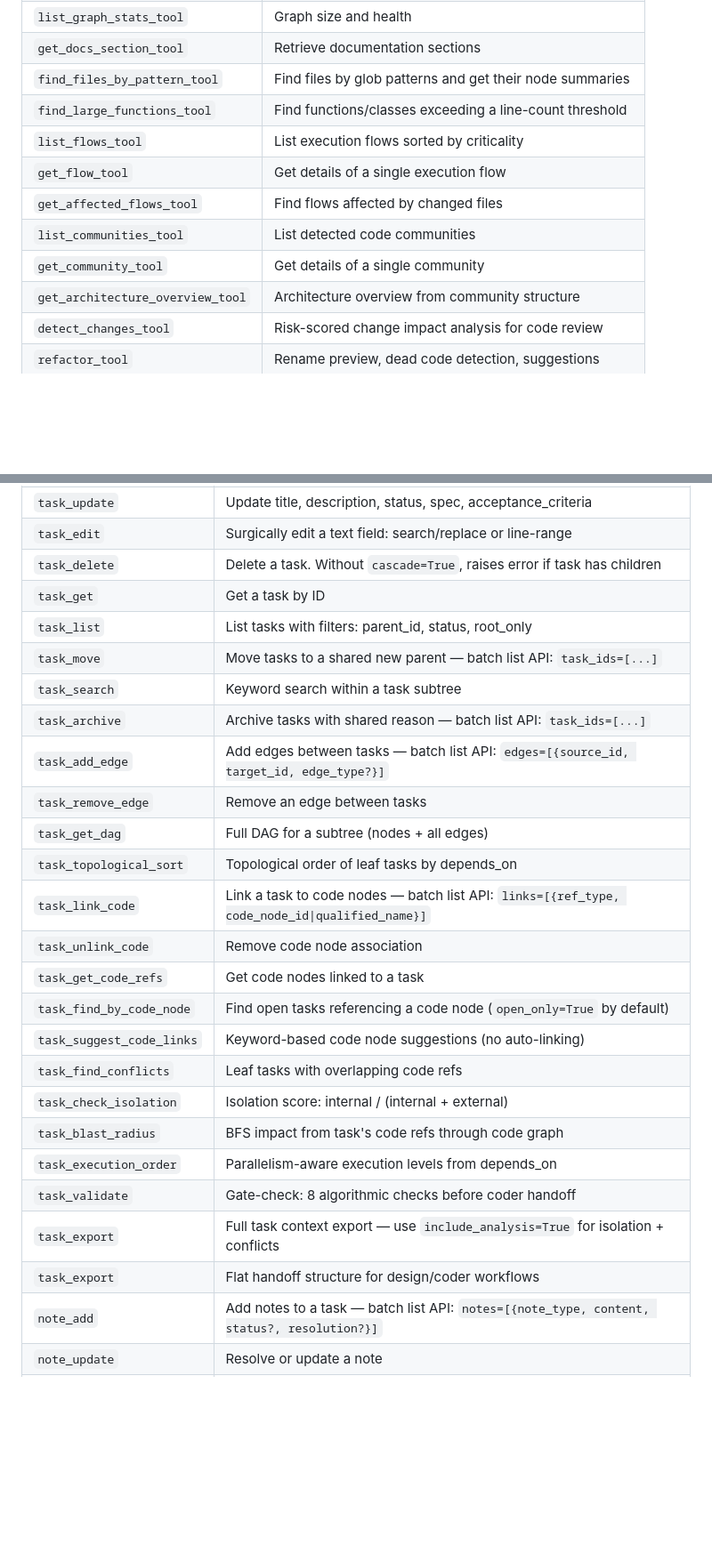
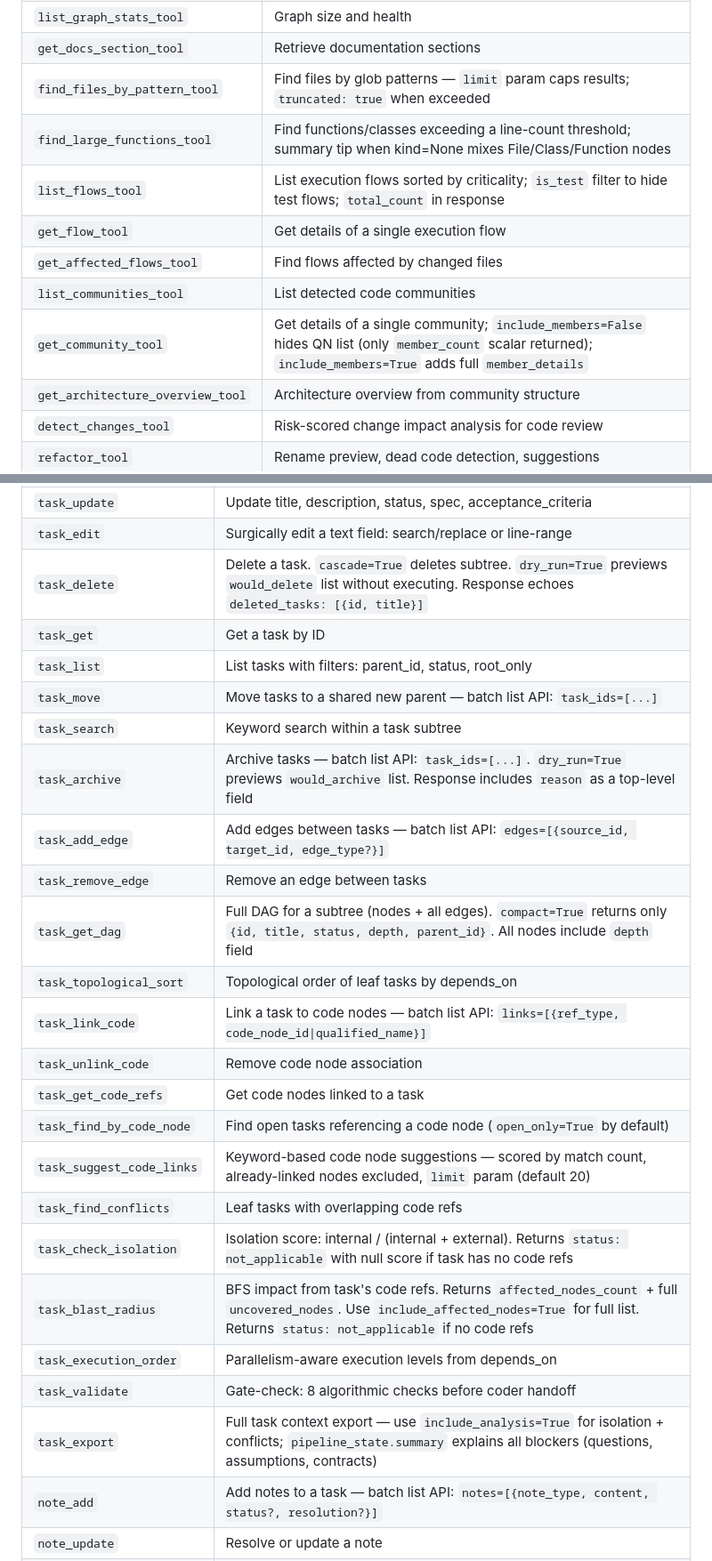
Before and after one commit to demon24ru/code-review-graph, a Markdown page: README.md, 2 parts joined by grey strips. Shown at 89% size. Rendered like a GitHub page; folded sections open; blank space fills up the shorter version.

```diff
--- a/README.md
+++ b/README.md
@@ -258,13 +258,13 @@ Your AI assistant uses these automatically once the graph is built.
 | `embed_graph_tool` | Compute vector embeddings for semantic search |
 | `list_graph_stats_tool` | Graph size and health |
 | `get_docs_section_tool` | Retrieve documentation sections |
-| `find_files_by_pattern_tool` | Find files by glob patterns and get their node summaries |
-| `find_large_functions_tool` | Find functions/classes exceeding a line-count threshold |
-| `list_flows_tool` | List execution flows sorted by criticality |
+| `find_files_by_pattern_tool` | Find files by glob patterns — `limit` param caps results; `truncated: true` when exceeded |
+| `find_large_functions_tool` | Find functions/classes exceeding a line-count threshold; summary tip when kind=None mixes File/Class/Function nodes |
+| `list_flows_tool` | List execution flows sorted by criticality; `is_test` filter to hide test flows; `total_count` in response |
 | `get_flow_tool` | Get details of a single execution flow |
 | `get_affected_flows_tool` | Find flows affected by changed files |
 | `list_communities_tool` | List detected code communities |
-| `get_community_tool` | Get details of a single community |
+| `get_community_tool` | Get details of a single community; `include_members=False` hides QN list (only `member_count` scalar returned); `include_members=True` adds full `member_details` |
 | `get_architecture_overview_tool` | Architecture overview from community structure |
 | `detect_changes_tool` | Risk-scored change impact analysis for code review |
 | `refactor_tool` | Rename preview, dead code detection, suggestions |
@@ -293,28 +293,27 @@ Your AI assistant uses these automatically once the graph is built.
 | `task_create` | Create tasks under a shared parent — batch list API: `tasks=[{title, description?}]`; optional `edges=[{from, to, type?}]` for atomic decomposition + wiring |
 | `task_update` | Update title, description, status, spec, acceptance_criteria |
 | `task_edit` | Surgically edit a text field: search/replace or line-range |
-| `task_delete` | Delete a task. Without `cascade=True`, raises error if task has children |
+| `task_delete` | Delete a task. `cascade=True` deletes subtree. `dry_run=True` previews `would_delete` list without executing. Response echoes `deleted_tasks: [{id, title}]` |
 | `task_get` | Get a task by ID |
 | `task_list` | List tasks with filters: parent_id, status, root_only |
 | `task_move` | Move tasks to a shared new parent — batch list API: `task_ids=[...]` |
 | `task_search` | Keyword search within a task subtree |
-| `task_archive` | Archive tasks with shared reason — batch list API: `task_ids=[...]` |
+| `task_archive` | Archive tasks — batch list API: `task_ids=[...]`. `dry_run=True` previews `would_archive` list. Response includes `reason` as a top-level field |
 | `task_add_edge` | Add edges between tasks — batch list API: `edges=[{source_id, target_id, edge_type?}]` |
 | `task_remove_edge` | Remove an edge between tasks |
-| `task_get_dag` | Full DAG for a subtree (nodes + all edges) |
+| `task_get_dag` | Full DAG for a subtree (nodes + all edges). `compact=True` returns only `{id, title, status, depth, parent_id}`. All nodes include `depth` field |
 | `task_topological_sort` | Topological order of leaf tasks by depends_on |
 | `task_link_code` | Link a task to code nodes — batch list API: `links=[{ref_type, code_node_id\|qualified_name}]` |
 | `task_unlink_code` | Remove code node association |
 | `task_get_code_refs` | Get code nodes linked to a task |
 | `task_find_by_code_node` | Find open tasks referencing a code node (`open_only=True` by default) |
-| `task_suggest_code_links` | Keyword-based code node suggestions (no auto-linking) |
+| `task_suggest_code_links` | Keyword-based code node suggestions — scored by match count, already-linked nodes excluded, `limit` param (default 20) |
 | `task_find_conflicts` | Leaf tasks with overlapping code refs |
-| `task_check_isolation` | Isolation score: internal / (internal + external) |
-| `task_blast_radius` | BFS impact from task's code refs through code graph |
+| `task_check_isolation` | Isolation score: internal / (internal + external). Returns `status: not_applicable` with null score if task has no code refs |
+| `task_blast_radius` | BFS impact from task's code refs. Returns `affected_nodes_count` + full `uncovered_nodes`. Use `include_affected_nodes=True` for full list. Returns `status: not_applicable` if no code refs |
 | `task_execution_order` | Parallelism-aware execution levels from depends_on |
 | `task_validate` | Gate-check: 8 algorithmic checks before coder handoff |
-| `task_export` | Full task context export — use `include_analysis=True` for isolation + conflicts |
-| `task_export` | Flat handoff structure for design/coder workflows |
+| `task_export` | Full task context export — use `include_analysis=True` for isolation + conflicts; `pipeline_state.summary` explains all blockers (questions, assumptions, contracts) |
 | `note_add` | Add notes to a task — batch list API: `notes=[{note_type, content, status?, resolution?}]` |
 | `note_update` | Resolve or update a note |
 | `note_list` | List notes (with optional ancestor chain) |
```
Also changed, not shown: skills/brainstorm-task/SKILL.md (+18 -3 lines).
